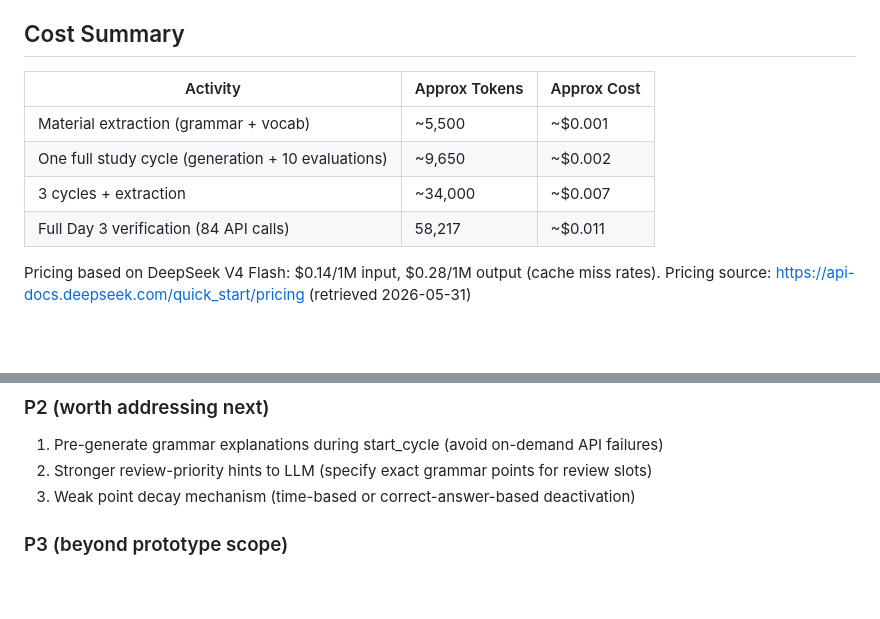
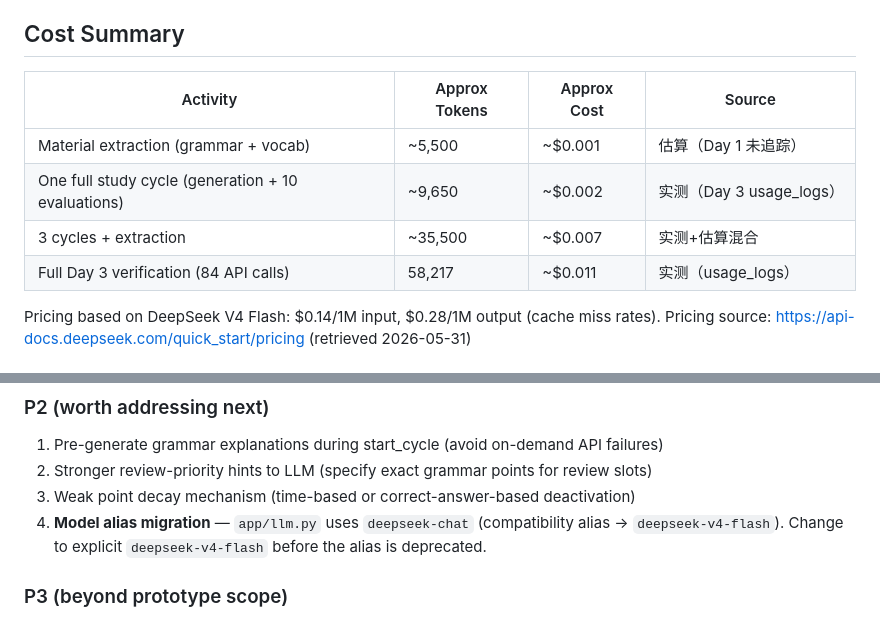
Before and after one commit to palmzhang2019/lingua-web, a Markdown page: README.md, 2 parts joined by grey strips. GitHub-like rendering; blank space fills up the shorter version.

Commit message:
docs: normalize closure documentation — fix commit hashes, label cost claims as measured/estimated, add model alias P2 note

```diff
--- a/README.md
+++ b/README.md
@@ -45,12 +45,12 @@ Open http://localhost:8000/materials
 
 ## Cost Summary
 
-| Activity | Approx Tokens | Approx Cost |
-|----------|-------------|------------|
-| Material extraction (grammar + vocab) | ~5,500 | ~$0.001 |
-| One full study cycle (generation + 10 evaluations) | ~9,650 | ~$0.002 |
-| 3 cycles + extraction | ~34,000 | ~$0.007 |
-| Full Day 3 verification (84 API calls) | 58,217 | ~$0.011 |
+| Activity | Approx Tokens | Approx Cost | Source |
+|----------|-------------|------------|--------|
+| Material extraction (grammar + vocab) | ~5,500 | ~$0.001 | 估算（Day 1 未追踪） |
+| One full study cycle (generation + 10 evaluations) | ~9,650 | ~$0.002 | 实测（Day 3 usage_logs） |
+| 3 cycles + extraction | ~35,500 | ~$0.007 | 实测+估算混合 |
+| Full Day 3 verification (84 API calls) | 58,217 | ~$0.011 | 实测（usage_logs） |
 
 Pricing based on DeepSeek V4 Flash: $0.14/1M input, $0.28/1M output (cache miss rates).
 Pricing source: https://api-docs.deepseek.com/quick_start/pricing (retrieved 2026-05-31)
@@ -105,6 +105,7 @@ lingua-web/
 1. Pre-generate grammar explanations during start_cycle (avoid on-demand API failures)
 2. Stronger review-priority hints to LLM (specify exact grammar points for review slots)
 3. Weak point decay mechanism (time-based or correct-answer-based deactivation)
+4. **Model alias migration** — `app/llm.py` uses `deepseek-chat` (compatibility alias → `deepseek-v4-flash`). Change to explicit `deepseek-v4-flash` before the alias is deprecated.
 
 ### P3 (beyond prototype scope)
 1. Listening exercises (Whisper STT + TTS)
```
Also changed, not shown: docs/reports/day3-prototype-closure-report.md (+8 -4 lines).
